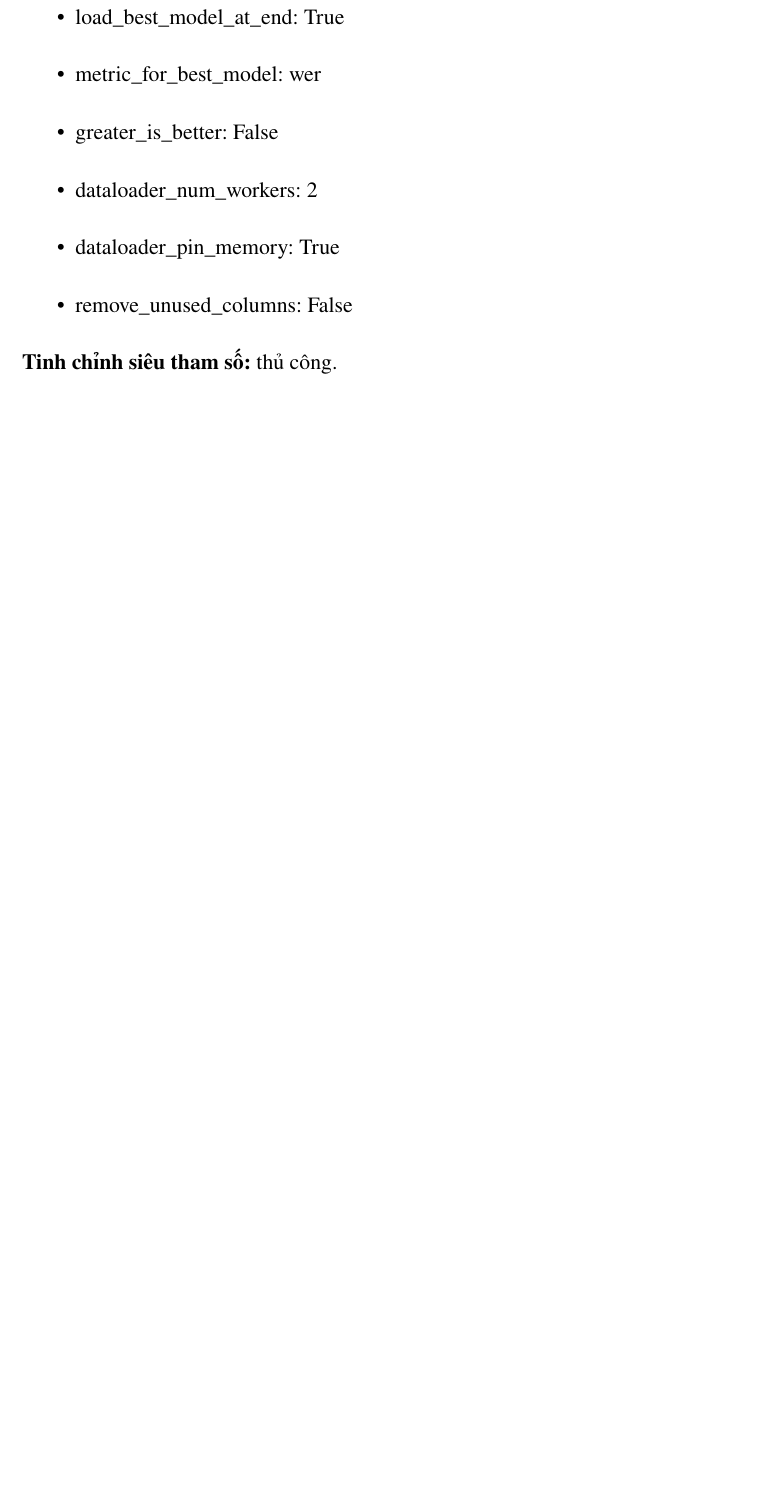
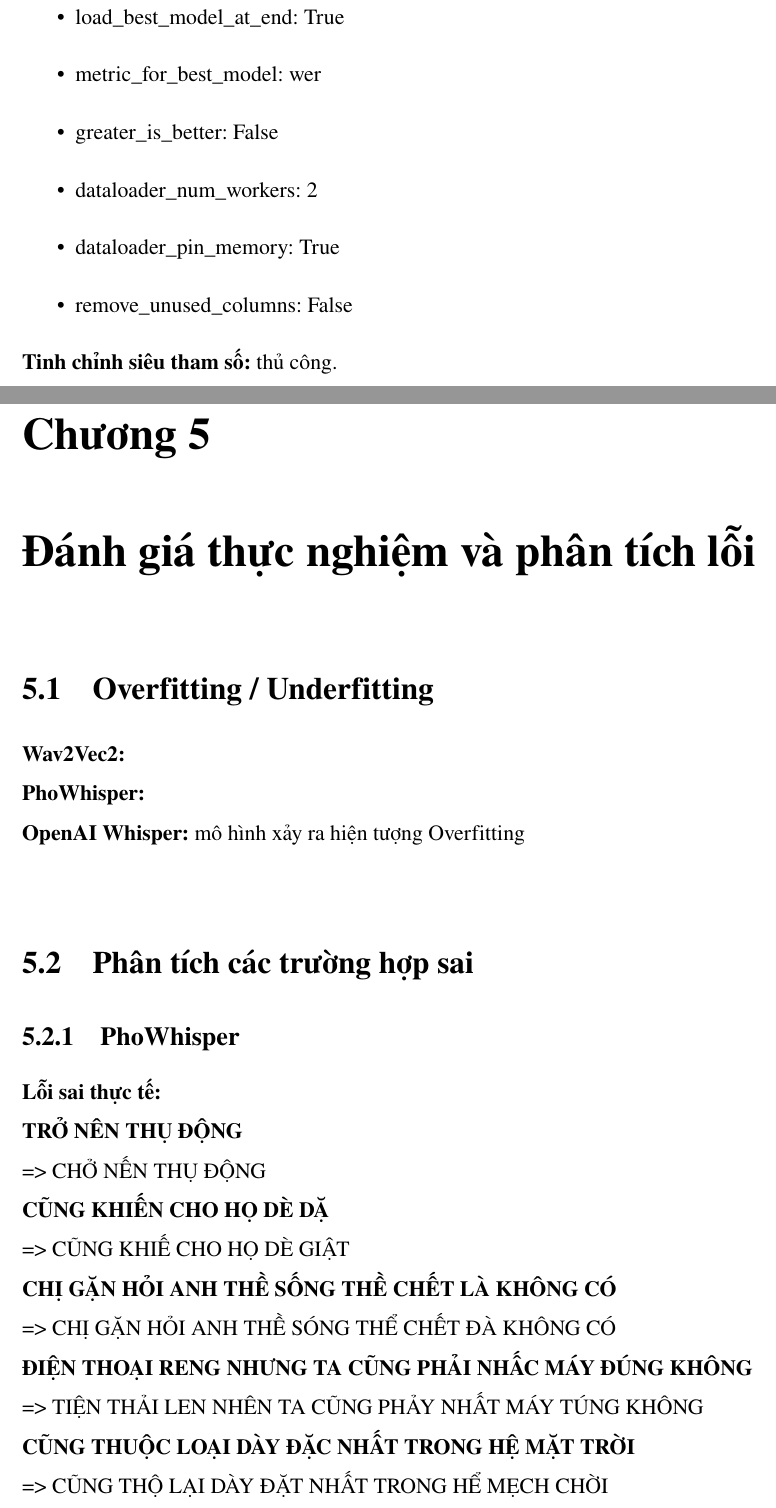
Before and after one commit to DuyHieu251005/NMHM_SpeechToText, a LaTeX document (report/main.tex, which reads report/chapter/evaluation.tex): part of page 17 of 18 before the commit and two parts of pages 17 and 18 of 20 after it, the two joined at a grey line, cut so that both start at the same text, the shorter picture padded with empty space. Compiled offline with pdfLaTeX.

Commit message:
evaluation for report

```diff
--- /dev/null
+++ b/report/chapter/evaluation.tex
@@ -0,0 +1,16 @@
+\chapter{Đánh giá thực nghiệm và phân tích lỗi}
+
+\section{Overfitting / Underfitting}
+\textbf{Wav2Vec2:} \\
+\textbf{PhoWhisper:} \\
+\textbf{OpenAI Whisper:} mô hình xảy ra hiện tượng Overfitting\\
+
+\section{Phân tích các trường hợp sai}
+
+\subsection{PhoWhisper}
+\textbf{Lỗi sai thực tế:}\\
+\textbf{TRỞ NÊN THỤ ĐỘNG } \\ => CHỞ NẾN THỤ ĐỘNG\\
+\textbf{CŨNG KHIẾN CHO HỌ DÈ DẶ} \\ => CŨNG KHIẾ CHO HỌ DÈ GIẬT\\
+\textbf{CHỊ GẶN HỎI ANH THỀ SỐNG THỀ CHẾT LÀ KHÔNG CÓ} \\ => CHỊ GẶN HỎI ANH THỀ SÓNG THỂ CHẾT ĐÀ KHÔNG CÓ\\
+\textbf{ĐIỆN THOẠI RENG NHƯNG TA CŨNG PHẢI NHẤC MÁY ĐÚNG KHÔNG} \\ => TIỆN THẢI LEN NHÊN TA CŨNG PHẢY NHẤT MÁY TÚNG KHÔNG\\
+\textbf{CŨNG THUỘC LOẠI DÀY ĐẶC NHẤT TRONG HỆ MẶT TRỜI} \\ => CŨNG THỘ LẠI DÀY ĐẶT NHẤT TRONG HỂ MẸCH CHỜI\\
```
Also changed, not shown: report/main.tex (+2 -0 lines), report/main.pdf, report/chapter/evaluation.tex (5 more changed lines).
